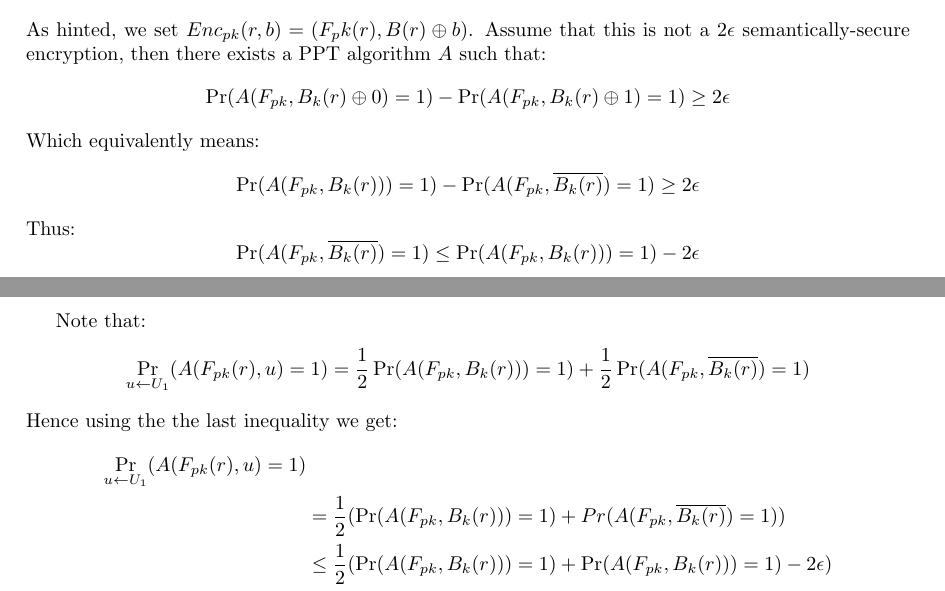
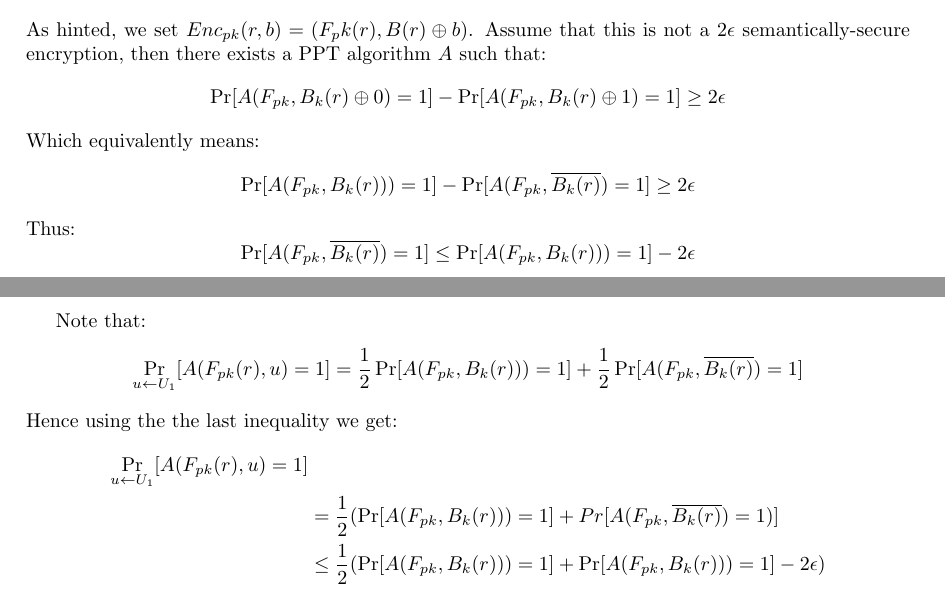
Before and after one commit to randomUserNameThatIsRandom/Crypto, a LaTeX problem sheet (HW3.tex): two parts of pages 4 and 5 of 7, joined at a grey line, cut so that both start at the same text. Compiled offline with pdfLaTeX.

Commit message:
converted Pr(...) to Pr[...] to improve readability

```diff
--- a/HW3.tex
+++ b/HW3.tex
@@ -127,19 +127,19 @@ Note that since $Enc_{pk,r}$ is an encryption scheme it is one-to-one (otherwise
 \section{•}
 As hinted, we set $Enc_{pk}(r, b) = (F_pk(r) , B(r) \oplus b)$.
 Assume that this is not a $2\epsilon$ semantically-secure encryption, then there exists a PPT algorithm $A$ such that:
-\[\Pr(A(F_{pk}, B_k(r)\oplus 0) = 1) -  \Pr(A(F_{pk}, B_k(r)\oplus 1) = 1) \geq 2\epsilon \]
+\[\Pr[A(F_{pk}, B_k(r)\oplus 0) = 1] -  \Pr[A(F_{pk}, B_k(r)\oplus 1) = 1] \geq 2\epsilon \]
 Which equivalently means:
-\[\Pr(A(F_{pk}, B_k(r)) ) = 1) -  \Pr(A(F_{pk}, \overline{B_k(r)}) = 1) \geq  2\epsilon \]
+\[\Pr[A(F_{pk}, B_k(r)) ) = 1] -  \Pr[A(F_{pk}, \overline{B_k(r)}) = 1] \geq  2\epsilon \]
 Thus:
-\[\Pr(A(F_{pk}, \overline{B_k(r)}) = 1) \leq \Pr(A(F_{pk}, B_k(r)) ) = 1) - 2\epsilon \]
+\[\Pr[A(F_{pk}, \overline{B_k(r)}) = 1] \leq \Pr[A(F_{pk}, B_k(r)) ) = 1] - 2\epsilon \]
 
 Note that:
-\[\Pr_{u \leftarrow U_1}(A(F_{pk}(r), u) =1) = \frac{1}{2}\Pr(A(F_{pk}, B_k(r)) ) = 1)  + \frac{1}{2}\Pr(A(F_{pk}, \overline{B_k(r)}) = 1)\]
+\[\Pr_{u \leftarrow U_1}[A(F_{pk}(r), u) =1] = \frac{1}{2}\Pr[A(F_{pk}, B_k(r)) ) = 1]  + \frac{1}{2}\Pr[A(F_{pk}, \overline{B_k(r)}) = 1]\]
 Hence using the the last inequality we get:
 \begin{align*}
-\Pr_{u \leftarrow U_1}(A(F_{pk}(r), u) =1) &\\
-&= \frac{1}{2}(\Pr(A(F_{pk}, B_k(r)) ) = 1)  + Pr(A(F_{pk}, \overline{B_k(r)}) = 1))\\
- &\leq\frac{1}{2}(\Pr(A(F_{pk}, B_k(r)) ) = 1) + \Pr(A(F_{pk}, B_k(r)) ) = 1) - 2\epsilon ) \\
- &= \Pr(A(F_{pk}, B_k(r)) ) = 1) - \epsilon
+\Pr_{u \leftarrow U_1}[A(F_{pk}(r), u) =1] &\\
+&= \frac{1}{2}(\Pr[A(F_{pk}, B_k(r)) ) = 1]  + Pr[A(F_{pk}, \overline{B_k(r)}) = 1)]\\
+ &\leq\frac{1}{2}(\Pr[A(F_{pk}, B_k(r)) ) = 1] + \Pr[A(F_{pk}, B_k(r)) ) = 1] - 2\epsilon ) \\
+ &= \Pr[A(F_{pk}, B_k(r)) ) = 1] - \epsilon
 \end{align*}
 By rearranging the terms, we obtain:
```
Also changed, not shown: HW3.tex (2 more changed lines).
